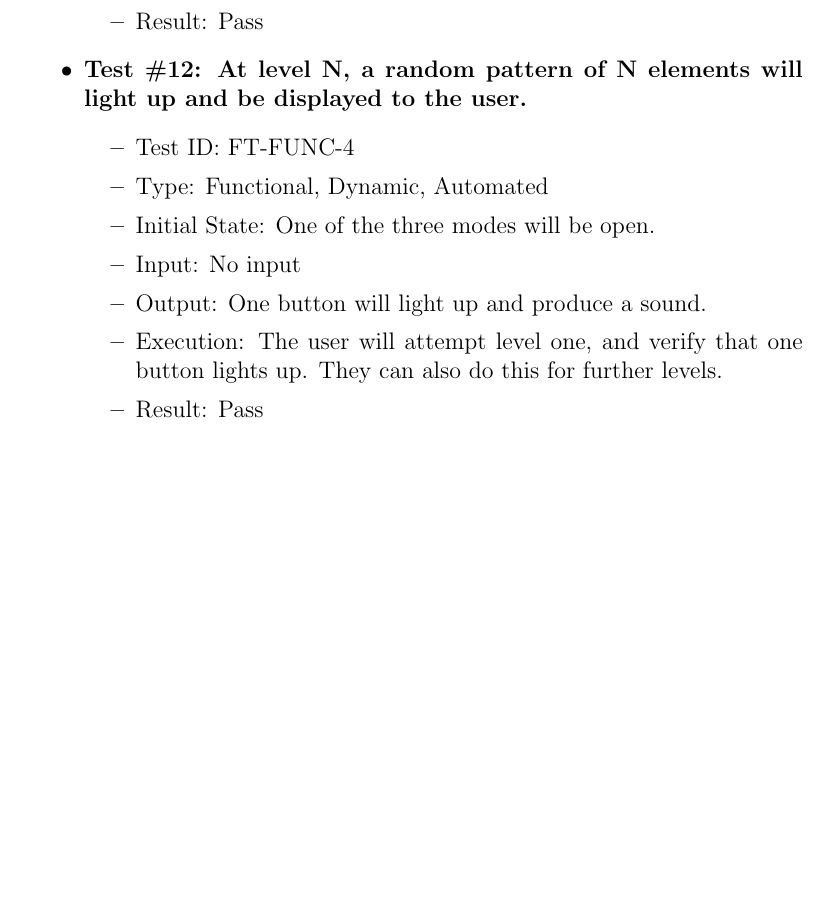
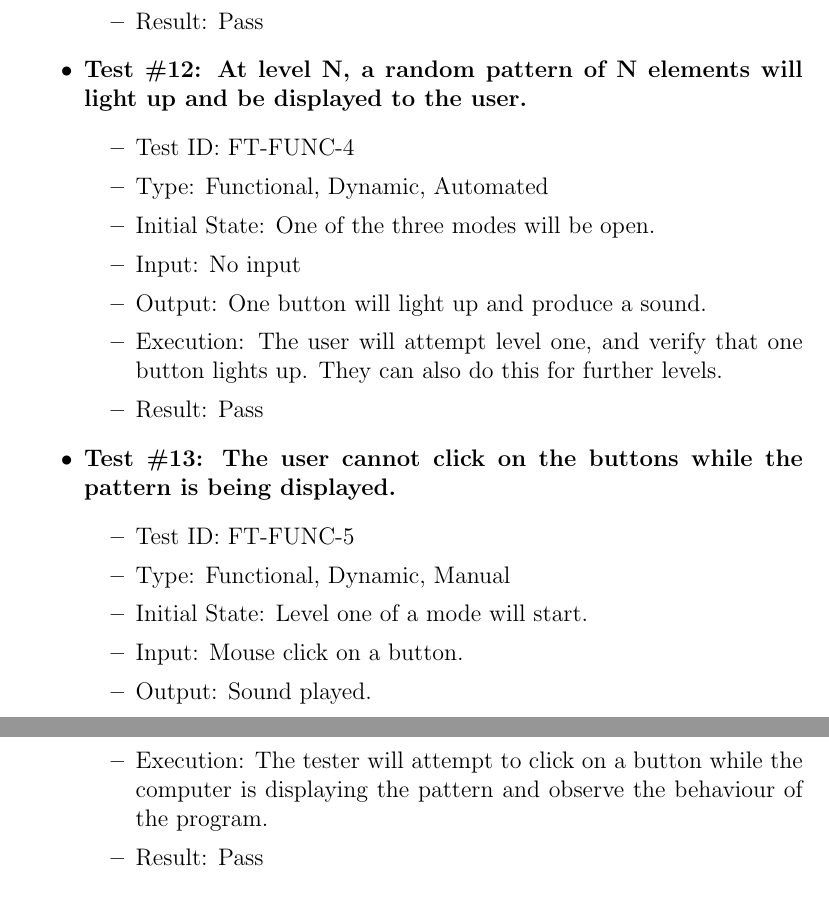
Before and after one commit to JP-Dakran/DNA_Says, a LaTeX document (Doc/TestReport/TestReport.tex): part of page 7 of 14 before the commit and two parts of pages 7 and 8 of 14 after it, the two joined at a grey line, cut so that both start at the same text, the shorter picture padded with empty space. Compiled offline with pdfLaTeX.

Commit message:
Added test 13 - functional - functionality

```diff
--- a/Doc/TestReport/TestReport.tex
+++ b/Doc/TestReport/TestReport.tex
@@ -207,6 +207,17 @@
 \item Result: Pass
 \end{itemize}
 
+\item \textbf{Test \#13: The user cannot click on the buttons while the pattern is being displayed.}
+\begin{itemize}
+\item Test ID: FT-FUNC-5
+\item Type: Functional, Dynamic, Manual
+\item Initial State: Level one of a mode will start.
+\item Input: Mouse click on a button.
+\item Output: Sound played.
+\item Execution: The tester will attempt to click on a button while the computer is displaying the pattern and observe the behaviour of the program.
+\item Result: Pass
+\end{itemize}
+
 \end{itemize}
 
 \subsection{Parallelism}
```
